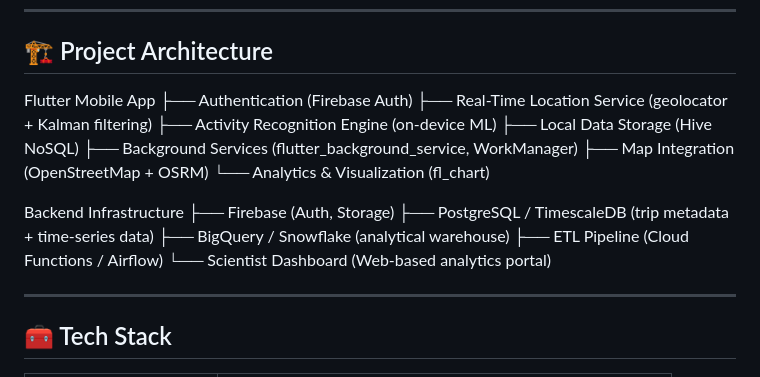
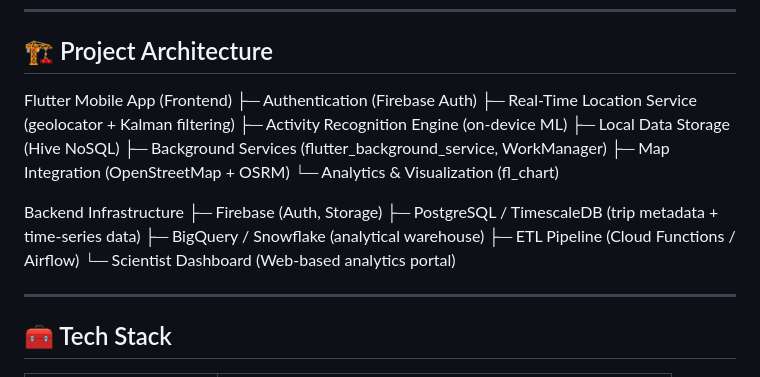
Before and after one commit to Alpha-224/natpac_app, a Markdown page: README.md, the part around the change. GitHub-like rendering.

```diff
--- a/README.md
+++ b/README.md
@@ -20,21 +20,22 @@ This project is a Flutter-based mobile application designed to automatically det
 ---
 
 ## 🏗️ Project Architecture
-Flutter Mobile App
-├── Authentication (Firebase Auth)
-├── Real-Time Location Service (geolocator + Kalman filtering)
-├── Activity Recognition Engine (on-device ML)
-├── Local Data Storage (Hive NoSQL)
-├── Background Services (flutter_background_service, WorkManager)
-├── Map Integration (OpenStreetMap + OSRM)
-└── Analytics & Visualization (fl_chart)
+Flutter Mobile App (Frontend)
+├─ Authentication (Firebase Auth)
+├─ Real-Time Location Service (geolocator + Kalman filtering)
+├─ Activity Recognition Engine (on-device ML)
+├─ Local Data Storage (Hive NoSQL)
+├─ Background Services (flutter_background_service, WorkManager)
+├─ Map Integration (OpenStreetMap + OSRM)
+└─ Analytics & Visualization (fl_chart)
 
 Backend Infrastructure
-├── Firebase (Auth, Storage)
-├── PostgreSQL / TimescaleDB (trip metadata + time-series data)
-├── BigQuery / Snowflake (analytical warehouse)
-├── ETL Pipeline (Cloud Functions / Airflow)
-└── Scientist Dashboard (Web-based analytics portal)
+├─ Firebase (Auth, Storage)
+├─ PostgreSQL / TimescaleDB (trip metadata + time-series data)
+├─ BigQuery / Snowflake (analytical warehouse)
+├─ ETL Pipeline (Cloud Functions / Airflow)
+└─ Scientist Dashboard (Web-based analytics portal)
+
 
 
 ---
```
